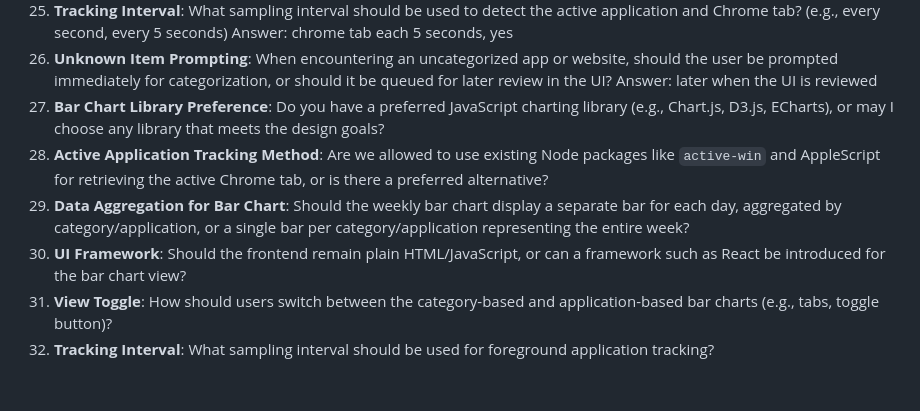
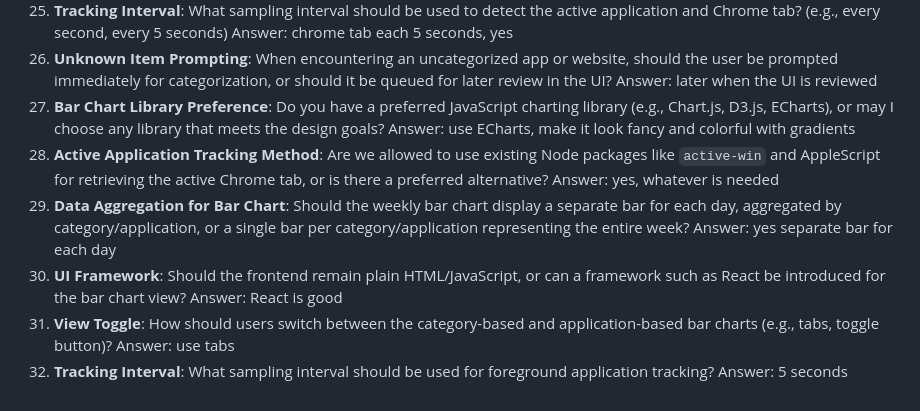
Before and after one commit to majonation/electron-based-timetracker, a Markdown page: questions.md, the part around the change. Rendered like a GitHub page.

```diff
--- a/questions.md
+++ b/questions.md
@@ -36,9 +36,9 @@ Answer: Pause tracking and record the interval under an "idle" category.
 24. **Weekly Aggregation**: Should the weekly bar chart display time per individual application or aggregate by category? If aggregated, should users be able to drill down to specific applications? Answer: it should offer 2 version of bar chart, one by category and another one in a second tab or toggle where it shows the exact usage of each website and application
 25. **Tracking Interval**: What sampling interval should be used to detect the active application and Chrome tab? (e.g., every second, every 5 seconds) Answer: chrome tab each 5 seconds, yes
 26. **Unknown Item Prompting**: When encountering an uncategorized app or website, should the user be prompted immediately for categorization, or should it be queued for later review in the UI? Answer:  later when the UI is reviewed
-27. **Bar Chart Library Preference**: Do you have a preferred JavaScript charting library (e.g., Chart.js, D3.js, ECharts), or may I choose any library that meets the design goals?
-28. **Active Application Tracking Method**: Are we allowed to use existing Node packages like `active-win` and AppleScript for retrieving the active Chrome tab, or is there a preferred alternative?
-29. **Data Aggregation for Bar Chart**: Should the weekly bar chart display a separate bar for each day, aggregated by category/application, or a single bar per category/application representing the entire week?
-30. **UI Framework**: Should the frontend remain plain HTML/JavaScript, or can a framework such as React be introduced for the bar chart view?
-31. **View Toggle**: How should users switch between the category-based and application-based bar charts (e.g., tabs, toggle button)?
-32. **Tracking Interval**: What sampling interval should be used for foreground application tracking?
+27. **Bar Chart Library Preference**: Do you have a preferred JavaScript charting library (e.g., Chart.js, D3.js, ECharts), or may I choose any library that meets the design goals? Answer: use ECharts, make it look fancy and colorful with gradients
+28. **Active Application Tracking Method**: Are we allowed to use existing Node packages like `active-win` and AppleScript for retrieving the active Chrome tab, or is there a preferred alternative? Answer: yes, whatever is needed
+29. **Data Aggregation for Bar Chart**: Should the weekly bar chart display a separate bar for each day, aggregated by category/application, or a single bar per category/application representing the entire week? Answer: yes separate bar for each day
+30. **UI Framework**: Should the frontend remain plain HTML/JavaScript, or can a framework such as React be introduced for the bar chart view? Answer: React is good
+31. **View Toggle**: How should users switch between the category-based and application-based bar charts (e.g., tabs, toggle button)? Answer: use tabs
+32. **Tracking Interval**: What sampling interval should be used for foreground application tracking? Answer: 5 seconds
```
